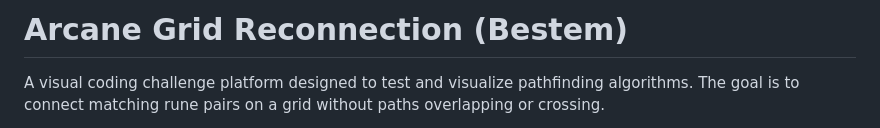
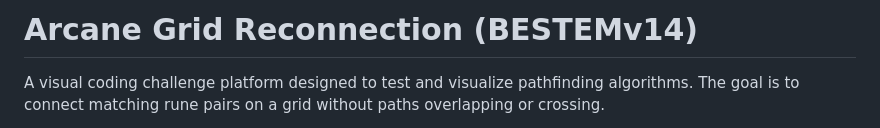
Before and after one commit to UnwiseGiraffeX86/Reconnecting-the-Network-Visualizer, a Markdown page: README.md, the part around the change. GitHub-like rendering.

Commit message:
Change project title to 'Arcane Grid Reconnection (BESTEMv14)'
Updated project title to reflect version change.

```diff
--- a/README.md
+++ b/README.md
@@ -1,4 +1,4 @@
-# Arcane Grid Reconnection (Bestem)
+# Arcane Grid Reconnection (BESTEMv14)
 
 A visual coding challenge platform designed to test and visualize pathfinding algorithms. The goal is to connect matching rune pairs on a grid without paths overlapping or crossing.
 
```
